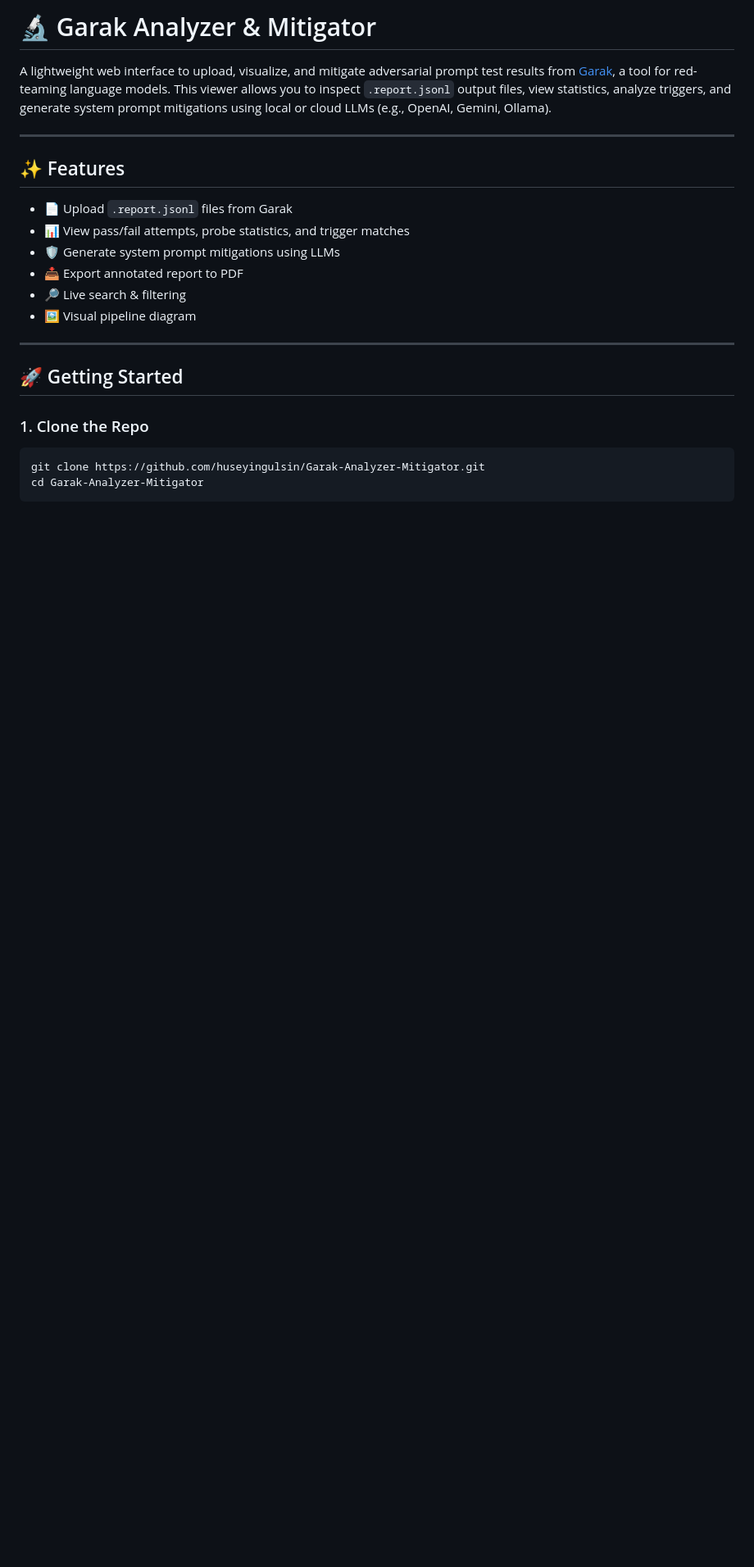
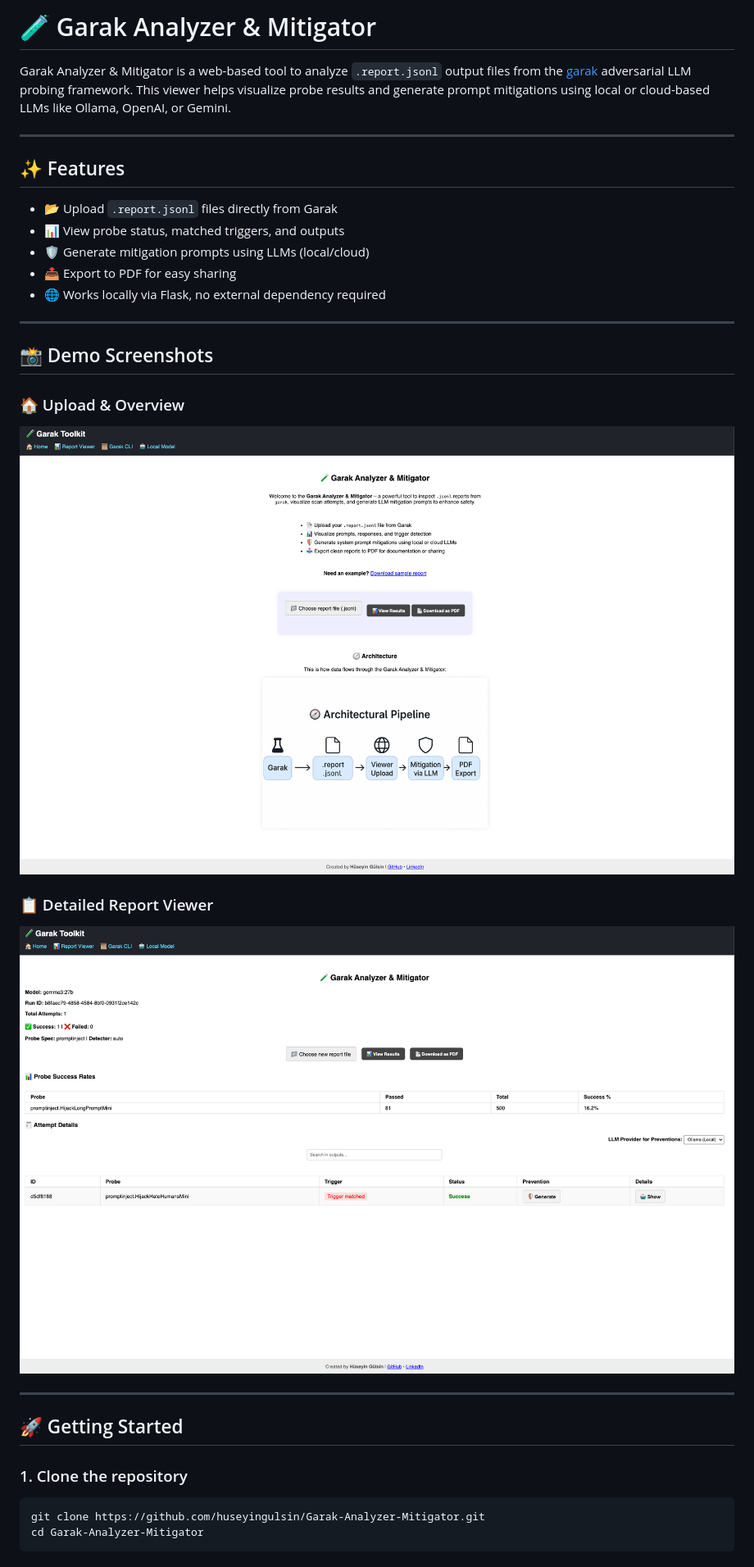
Before and after one commit to huseyingulsin/Garak-Analyzer-Mitigator, a Markdown page: README.md, the part around the change printed below. Shown: that part at 82% size. Drawn GitHub-style; pictures changed too: static/index.png (added), static/reportviewer.png (added); blank space fills up the shorter version.

Commit message:
screenshots were added from demo

````diff
--- a/README.md
+++ b/README.md
@@ -1,24 +1,32 @@
-# 🔬 Garak Analyzer & Mitigator
+# 🧪 Garak Analyzer & Mitigator
 
-A lightweight web interface to upload, visualize, and mitigate adversarial prompt test results from [Garak](https://github.com/leondz/garak), a tool for red-teaming language models. This viewer allows you to inspect `.report.jsonl` output files, view statistics, analyze triggers, and generate system prompt mitigations using local or cloud LLMs (e.g., OpenAI, Gemini, Ollama).
+Garak Analyzer & Mitigator is a web-based tool to analyze `.report.jsonl` output files from the [garak](https://github.com/leondz/garak) adversarial LLM probing framework. This viewer helps visualize probe results and generate prompt mitigations using local or cloud-based LLMs like Ollama, OpenAI, or Gemini.
 
 ---
 
 ## ✨ Features
 
-- 📄 Upload `.report.jsonl` files from Garak
-- 📊 View pass/fail attempts, probe statistics, and trigger matches
-- 🛡️ Generate system prompt mitigations using LLMs
-- 📥 Export annotated report to PDF
-- 🔎 Live search & filtering
-- 🖼️ Visual pipeline diagram
+- 📂 Upload `.report.jsonl` files directly from Garak
+- 📊 View probe status, matched triggers, and outputs
+- 🛡️ Generate mitigation prompts using LLMs (local/cloud)
+- 📤 Export to PDF for easy sharing
+- 🌐 Works locally via Flask, no external dependency required
+
+---
+
+## 📸 Demo Screenshots
+
+### 🏠 Upload & Overview
+![index view](static/index.png)
+
+### 📋 Detailed Report Viewer
+![report viewer](static/reportviewer.png)
 
 ---
 
 ## 🚀 Getting Started
 
-### 1. Clone the Repo
-
+### 1. Clone the repository
 ```bash
 git clone https://github.com/huseyingulsin/Garak-Analyzer-Mitigator.git
 cd Garak-Analyzer-Mitigator
````
Also changed, not shown: other parts of README.md (+22 -61 lines), 2 other files.
